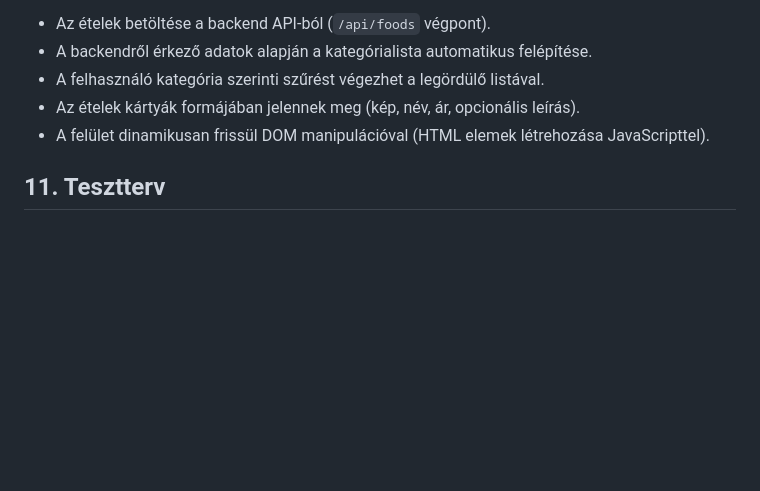
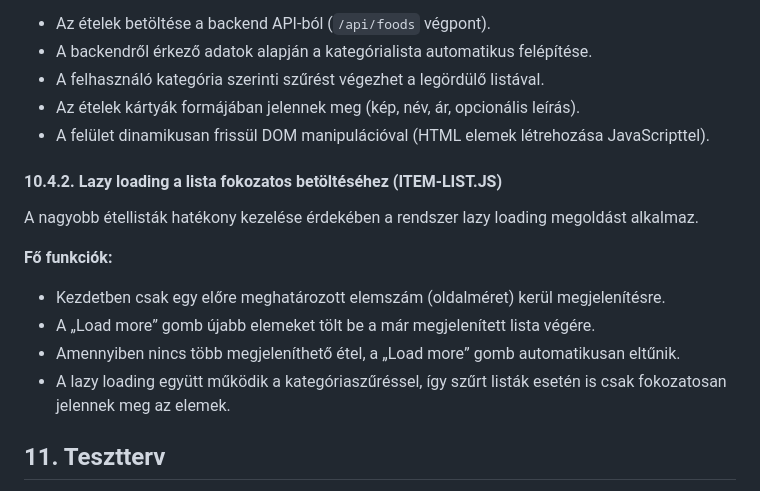
Before and after one commit to KKondor/2025-szfm-big-project, a Markdown page: docs/rendszerterv.md, the part around the change. Drawn GitHub-style; blank space fills up the shorter version.

Commit message:
Document lazy loading behavior for food list in system design

```diff
--- a/docs/rendszerterv.md
+++ b/docs/rendszerterv.md
@@ -952,6 +952,18 @@ Az `item-list.js` modul felelős az ételek megjelenítéséért és a kategóri
 - Az ételek kártyák formájában jelennek meg (kép, név, ár, opcionális leírás).
 - A felület dinamikusan frissül DOM manipulációval (HTML elemek létrehozása JavaScripttel).
 
+#### 10.4.2. Lazy loading a lista fokozatos betöltéséhez (ITEM-LIST.JS)
+
+A nagyobb étellisták hatékony kezelése érdekében a rendszer lazy loading megoldást alkalmaz.
+
+**Fő funkciók:**
+
+- Kezdetben csak egy előre meghatározott elemszám (oldalméret) kerül megjelenítésre.
+- A „Load more” gomb újabb elemeket tölt be a már megjelenített lista végére.
+- Amennyiben nincs több megjeleníthető étel, a „Load more” gomb automatikusan eltűnik.
+- A lazy loading együtt működik a kategóriaszűréssel, így szűrt listák esetén is csak fokozatosan jelennek meg az elemek.
+
+
 ## 11. Tesztterv
 
 A tesztelés célja a rendszer funkcionalitásának, megbízhatóságának és biztonságának ellenőrzése.
```
